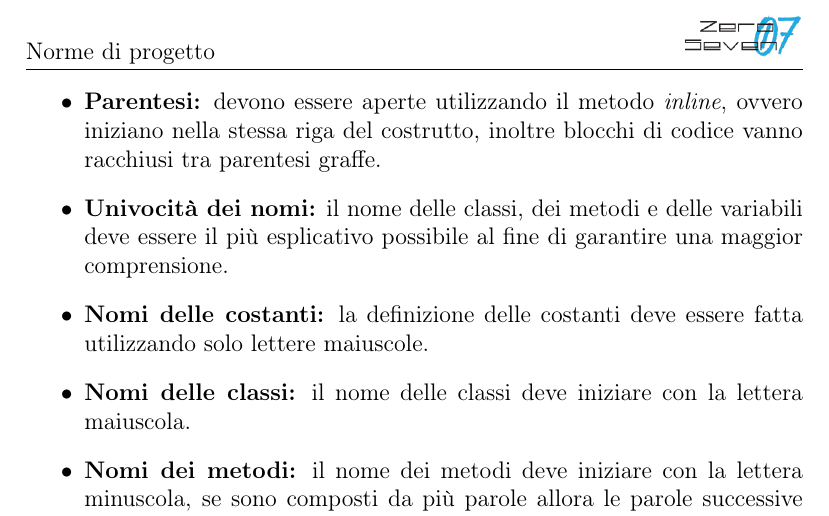
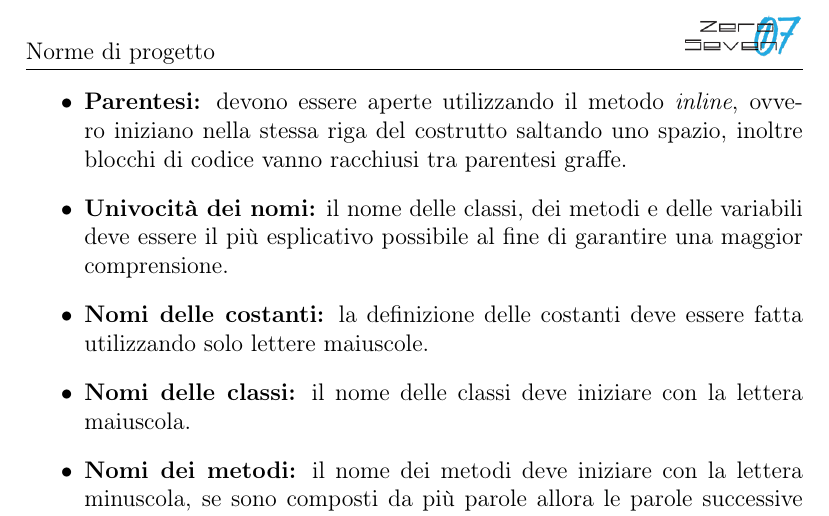
Before and after one commit to mirkofranco/ProgettoSWEDocumentazione, a LaTeX document (Interni/Norme di Progetto/NormeDiProgetto.tex, which reads Interni/Norme di Progetto/sezioni/Processi_primari.tex): part of page 11 of 22, cut so that both start at the same text. Compiled offline with pdfLaTeX.

Commit message:
aggiunto spazietto molto importante

```diff
--- a/Interni/Norme di Progetto/sezioni/Processi_primari.tex
+++ b/Interni/Norme di Progetto/sezioni/Processi_primari.tex
@@ -147,7 +147,7 @@ Descrive nel dettaglio la progettazione, integrando il contenuto della \textit{S
 Vengono elencate le norme alle quali i \textit{Programmatori} devono attenersi durante l'attività di programmazione e implementazione.
 \begin{itemize}
 	\item \textbf{Indentazione:} viene richiesto l'utilizzo di esattamente una tabulazione.
-	\item \textbf{Parentesi:} devono essere aperte utilizzando il metodo \textit{inline}, ovvero iniziano nella stessa riga del costrutto, inoltre blocchi di codice vanno racchiusi tra parentesi graffe.
+	\item \textbf{Parentesi:} devono essere aperte utilizzando il metodo \textit{inline}, ovvero iniziano nella stessa riga del costrutto saltando uno spazio, inoltre blocchi di codice vanno racchiusi tra parentesi graffe.
 	\item \textbf{Univocità dei nomi:} il nome delle classi, dei metodi e delle variabili deve essere il più esplicativo possibile al fine di garantire una maggior comprensione.
 	\item \textbf{Nomi delle costanti:} la definizione delle costanti deve essere fatta utilizzando solo lettere maiuscole.
 	\item \textbf{Nomi delle classi:} il nome delle classi deve iniziare con la lettera maiuscola.
```
